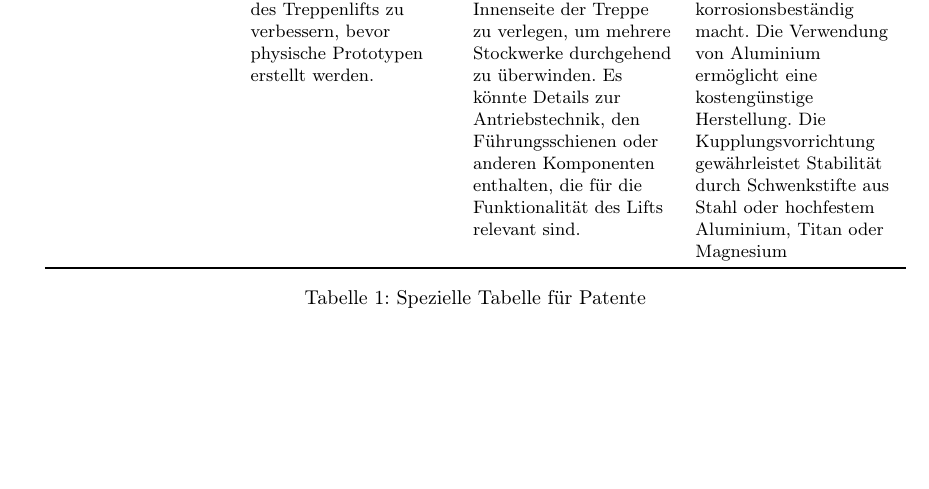
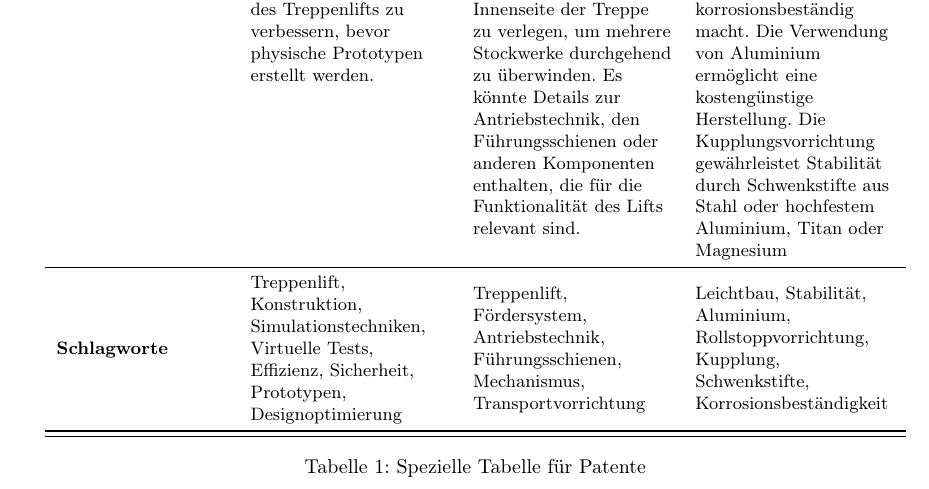
Before and after one commit to Jeff1135813/KO2-Verlaufsprotokoll, a LaTeX document (Verlaufsprotokoll.tex): part of page 3 of 13 before the commit and part of page 4 of 14 after it, cut so that both start at the same text. Compiled offline with pdfLaTeX.

Commit message:
Update Verlaufsprotokoll.tex

```diff
--- a/Verlaufsprotokoll.tex
+++ b/Verlaufsprotokoll.tex
@@ -73,6 +73,9 @@
         \textbf{Erfinder} & HERBECK, Michael & Rigert, César & Epping - Hermann - Fischer Patentanwaltsgesellschaft GmbH \\
         \textbf{Anmeldetag} & 30.03.2016 & 09.01.1981 & 24.06.2013 \\
         \textbf{Zusammenfassung} & Dieses Patent beschreibt eine Methode zur Konstruktion von Treppenliften mithilfe von Simulationstechniken. Durch Simulationen können verschiedene Designoptionen virtuell getestet werden, um die Effizienz und Sicherheit des Treppenlifts zu verbessern, bevor physische Prototypen erstellt werden. & Dieses Patent beschreibt ein Fördersystem für einen Treppenlift. Es handelt sich um eine technische Lösung, die die Bewegung des Treppenlifts entlang der Treppe ermöglicht. Es verwendet eine Plattform, die entlang einer Zahnstange bewegt wird. Im Gegensatz zu herkömmlichen Systemen kann dieses Patent enge Kurven durchfahren und ermöglicht es, die Zahnstange an der Innenseite der Treppe zu verlegen, um mehrere Stockwerke durchgehend zu überwinden. Es könnte Details zur Antriebstechnik, den Führungsschienen oder anderen Komponenten enthalten, die für die Funktionalität des Lifts relevant sind. & Dieses Patent ist eigentlich für das Verladen in Fahrzeuge gedacht, aber könnte interessant für das Auf- und Abladen der Rollstuhlfahrer sein. Der Rollstuhllift besteht aus einer leichten Aluminium-Plattform, einer Haltevorrichtung und einer Kupplung zum stabilen Verbinden. Rollstoppvorrichtungen verhindern das Herunterrollen. Alle Hauptkomponenten sind aus Aluminium, was den Lift leicht und korrosionsbeständig macht. Die Verwendung von Aluminium ermöglicht eine kostengünstige Herstellung. Die Kupplungsvorrichtung gewährleistet Stabilität durch Schwenkstifte aus Stahl oder hochfestem Aluminium, Titan oder Magnesium \\
+        \midrule
+        \textbf{Schlagworte} & Treppenlift, Konstruktion, Simulationstechniken, Virtuelle Tests, Effizienz, Sicherheit, Prototypen, Designoptimierung & Treppenlift, Fördersystem, Antriebstechnik, Führungsschienen, Mechanismus, Transportvorrichtung & Leichtbau, Stabilität, Aluminium, Rollstoppvorrichtung, Kupplung, Schwenkstifte, Korrosionsbeständigkeit \\
+        \bottomrule
         \bottomrule
     \end{tabular}
     \end{adjustbox}
```
